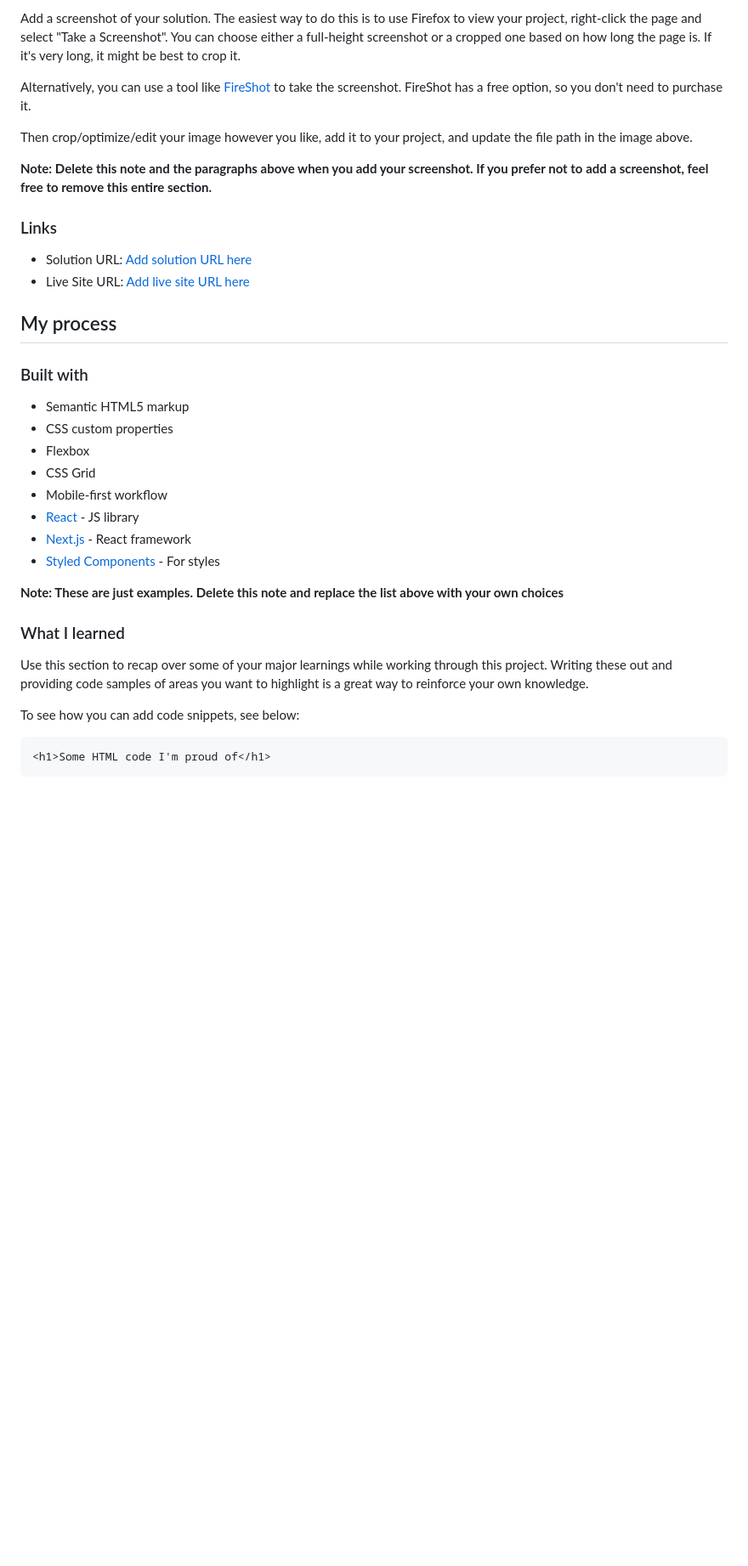
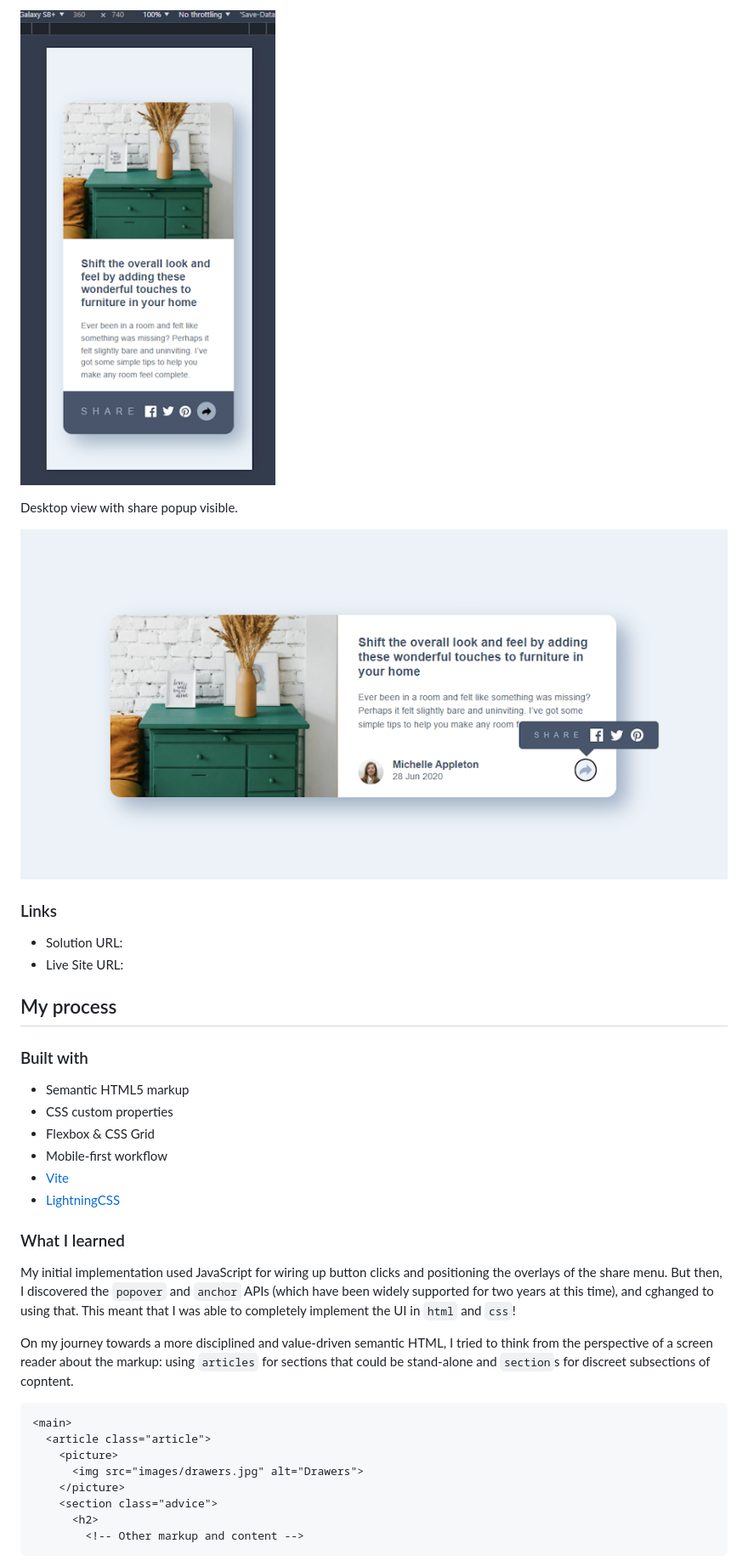
Before and after one commit to FJSolutions/fm-article-preview-js, a Markdown page: README.md, the part around one of its changes. Shown at 85% size. GitHub-like rendering; pictures changed too: screenshot-desktop.png, screenshot-mobile.png; blank space fills up the shorter version.

Commit message:
Completed the implementation in CSS & HTML

````diff
--- a/README.md
+++ b/README.md
@@ -34,16 +25,14 @@ Users should be able to:
 
-Add a screenshot of your solution. The easiest way to do this is to use Firefox to view your project, right-click the page and select "Take a Screenshot". You can choose either a full-height screenshot or a cropped one based on how long the page is. If it's very long, it might be best to crop it.
+![](./screenshot-mobile.png)
 
-Alternatively, you can use a tool like [FireShot](https://getfireshot.com/) to take the screenshot. FireShot has a free option, so you don't need to purchase it.
+Desktop view with share popup visible.
 
-Then crop/optimize/edit your image however you like, add it to your project, and update the file path in the image above.
-
-**Note: Delete this note and the paragraphs above when you add your screenshot. If you prefer not to add a screenshot, feel free to remove this entire section.**
+![](screenshot-desktop.png)
 
 ### Links
 
-- Solution URL: [Add solution URL here](https://your-solution-url.com)
-- Live Site URL: [Add live site URL here](https://your-live-site-url.com)
+- Solution URL:
+- Live Site URL:
 
 ## My process
 
@@ -51,21 +40,29 @@ Then crop/optimize/edit your image however you like, add it to your project, and
 
 - Semantic HTML5 markup
 - CSS custom properties
-- Flexbox
-- CSS Grid
+- Flexbox & CSS Grid
 - Mobile-first workflow
-- [React](https://reactjs.org/) - JS library
-- [Next.js](https://nextjs.org/) - React framework
-- [Styled Components](https://styled-components.com/) - For styles
-
-**Note: These are just examples. Delete this note and replace the list above with your own choices**
+- [Vite](https://vite.dev/)
+- [LightningCSS](https://lightningcss.dev/)
 
 ### What I learned
 
-Use this section to recap over some of your major learnings while working through this project. Writing these out and providing code samples of areas you want to highlight is a great way to reinforce your own knowledge.
+My initial implementation used JavaScript for wiring up button clicks and positioning the overlays
+of the share menu. But then, I discovered the `popover` and `anchor` APIs (which have been widely
+supported for two years at this time), and cghanged to using that. This meant that I was able to
+completely implement the UI in `html` and `css`!
 
-To see how you can add code snippets, see below:
+On my journey towards a more disciplined and value-driven semantic HTML, I tried to think from the
+perspective of a screen reader about the markup: using `articles` for sections that could be stand-alone
+and `section`s for discreet subsections of copntent.
 
 ```html
-<h1>Some HTML code I'm proud of</h1>
+<main>
+  <article class="article">
+    <picture>
+      <img src="images/drawers.jpg" alt="Drawers">
+    </picture>
+    <section class="advice">
+      <h2>
+        <!-- Other markup and content -->
 ```
````
Also changed, not shown: other parts of README.md (+9 -48 lines), 3 other files.
